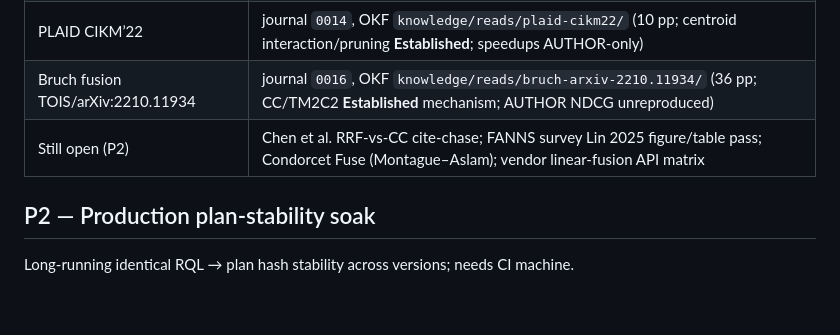
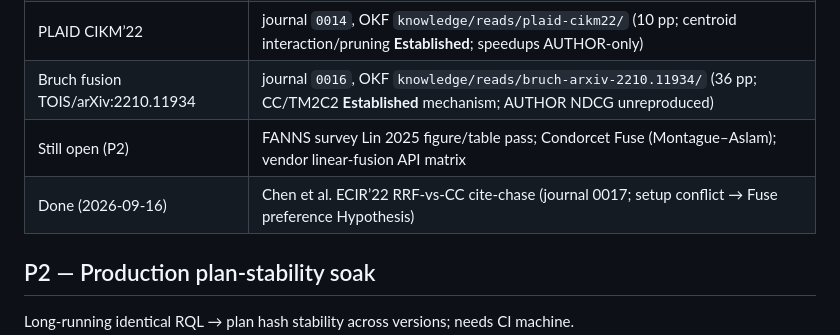
Before and after one commit to vijaykumarjob0701/rql-rag-query-language, a Markdown page: experiments/HUMAN_TODOS.md, the part around the change. GitHub-like rendering; blank space fills up the shorter version.

```diff
--- a/experiments/HUMAN_TODOS.md
+++ b/experiments/HUMAN_TODOS.md
@@ -61,7 +61,8 @@ Legend: **P0** blocks citation-ready eval; **P1** needed for solid paper; **P2**
 | MUVERA arXiv:2405.19504 | journal `0013`, OKF `knowledge/reads/muvera-2405.19504/` (26 pp; FDE rewrite mechanism) |
 | PLAID CIKM’22 | journal `0014`, OKF `knowledge/reads/plaid-cikm22/` (10 pp; centroid interaction/pruning **Established**; speedups AUTHOR-only) |
 | Bruch fusion TOIS/arXiv:2210.11934 | journal `0016`, OKF `knowledge/reads/bruch-arxiv-2210.11934/` (36 pp; CC/TM2C2 **Established** mechanism; AUTHOR NDCG unreproduced) |
-| Still open (P2) | Chen et al. RRF-vs-CC cite-chase; FANNS survey Lin 2025 figure/table pass; Condorcet Fuse (Montague–Aslam); vendor linear-fusion API matrix |
+| Still open (P2) | FANNS survey Lin 2025 figure/table pass; Condorcet Fuse (Montague–Aslam); vendor linear-fusion API matrix |
+| Done (2026-09-16) | Chen et al. ECIR’22 RRF-vs-CC cite-chase (journal 0017; setup conflict → Fuse preference Hypothesis) |
 
 ## P2 — Production plan-stability soak
 
```
Also changed, not shown: CHANGELOG.md (+8 -0 lines), NOTES-search-log.md (+16 -0 lines).
